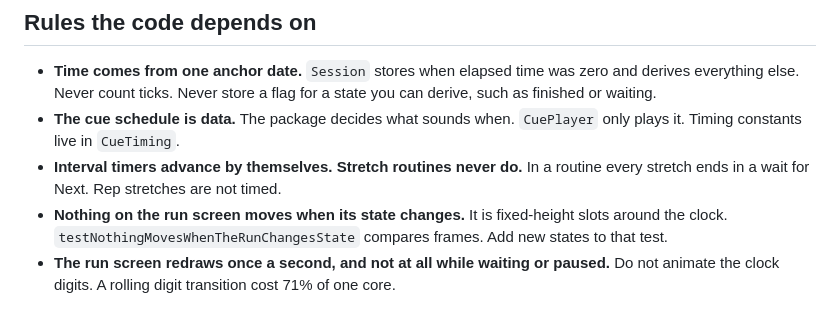
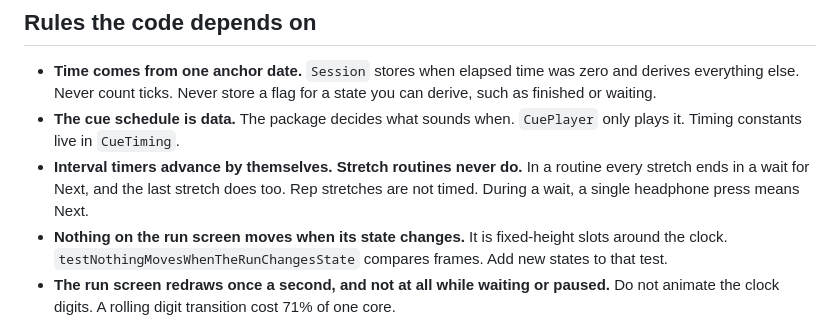
Before and after one commit to Kron00/interval-tracker, a Markdown page: AGENTS.md, the part around the change. GitHub-like rendering.

```diff
--- a/AGENTS.md
+++ b/AGENTS.md
@@ -42,7 +42,7 @@ The owner updates the app from AltStore. A merge that changes the app must show
 
 - **Time comes from one anchor date.** `Session` stores when elapsed time was zero and derives everything else. Never count ticks. Never store a flag for a state you can derive, such as finished or waiting.
 - **The cue schedule is data.** The package decides what sounds when. `CuePlayer` only plays it. Timing constants live in `CueTiming`.
-- **Interval timers advance by themselves. Stretch routines never do.** In a routine every stretch ends in a wait for Next. Rep stretches are not timed.
+- **Interval timers advance by themselves. Stretch routines never do.** In a routine every stretch ends in a wait for Next, and the last stretch does too. Rep stretches are not timed. During a wait, a single headphone press means Next.
 - **Nothing on the run screen moves when its state changes.** It is fixed-height slots around the clock. `testNothingMovesWhenTheRunChangesState` compares frames. Add new states to that test.
 - **The run screen redraws once a second, and not at all while waiting or paused.** Do not animate the clock digits. A rolling digit transition cost 71% of one core.
 - **Speech never runs on the main thread.** A voice lookup there froze the app.
```
Also changed, not shown: README.md (+4 -4 lines), docs/design.md (+13 -5 lines), docs/screenshots/21-stretch-detail.jpg, docs/screenshots/40-reps-waiting.jpg, 11 other files.
